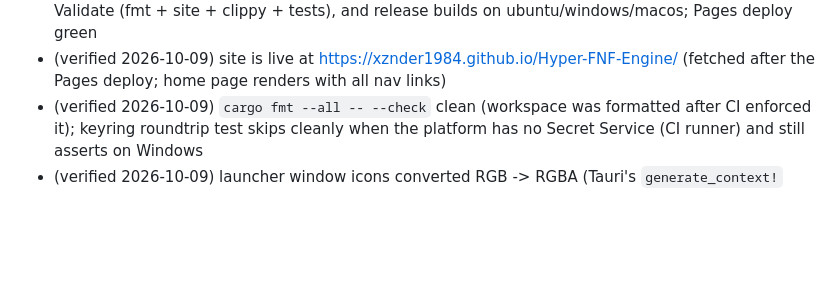
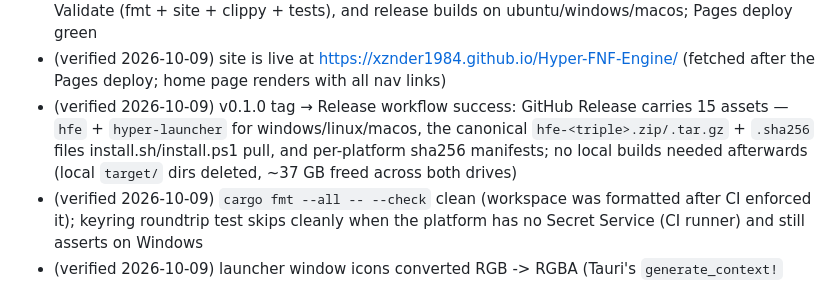
Before and after one commit to Xznder1984/Hyper-FNF-Engine, a Markdown page: PROGRESS.md, the part around the change. GitHub-like rendering; blank space fills up the shorter version.

Commit message:
Docs: record v0.1.0 Actions-built release evidence

```diff
--- a/PROGRESS.md
+++ b/PROGRESS.md
@@ -71,6 +71,11 @@ incomplete item. Verified items are marked `[x]` only after a test actually ran.
   builds on ubuntu/windows/macos; Pages deploy green
 - (verified 2026-10-09) site is live at https://xznder1984.github.io/Hyper-FNF-Engine/
   (fetched after the Pages deploy; home page renders with all nav links)
+- (verified 2026-10-09) v0.1.0 tag → Release workflow success: GitHub Release
+  carries 15 assets — `hfe` + `hyper-launcher` for windows/linux/macos, the
+  canonical `hfe-<triple>.zip/.tar.gz` + `.sha256` files install.sh/install.ps1
+  pull, and per-platform sha256 manifests; no local builds needed afterwards
+  (local `target/` dirs deleted, ~37 GB freed across both drives)
 - (verified 2026-10-09) `cargo fmt --all -- --check` clean (workspace was
   formatted after CI enforced it); keyring roundtrip test skips cleanly when
   the platform has no Secret Service (CI runner) and still asserts on Windows
```
